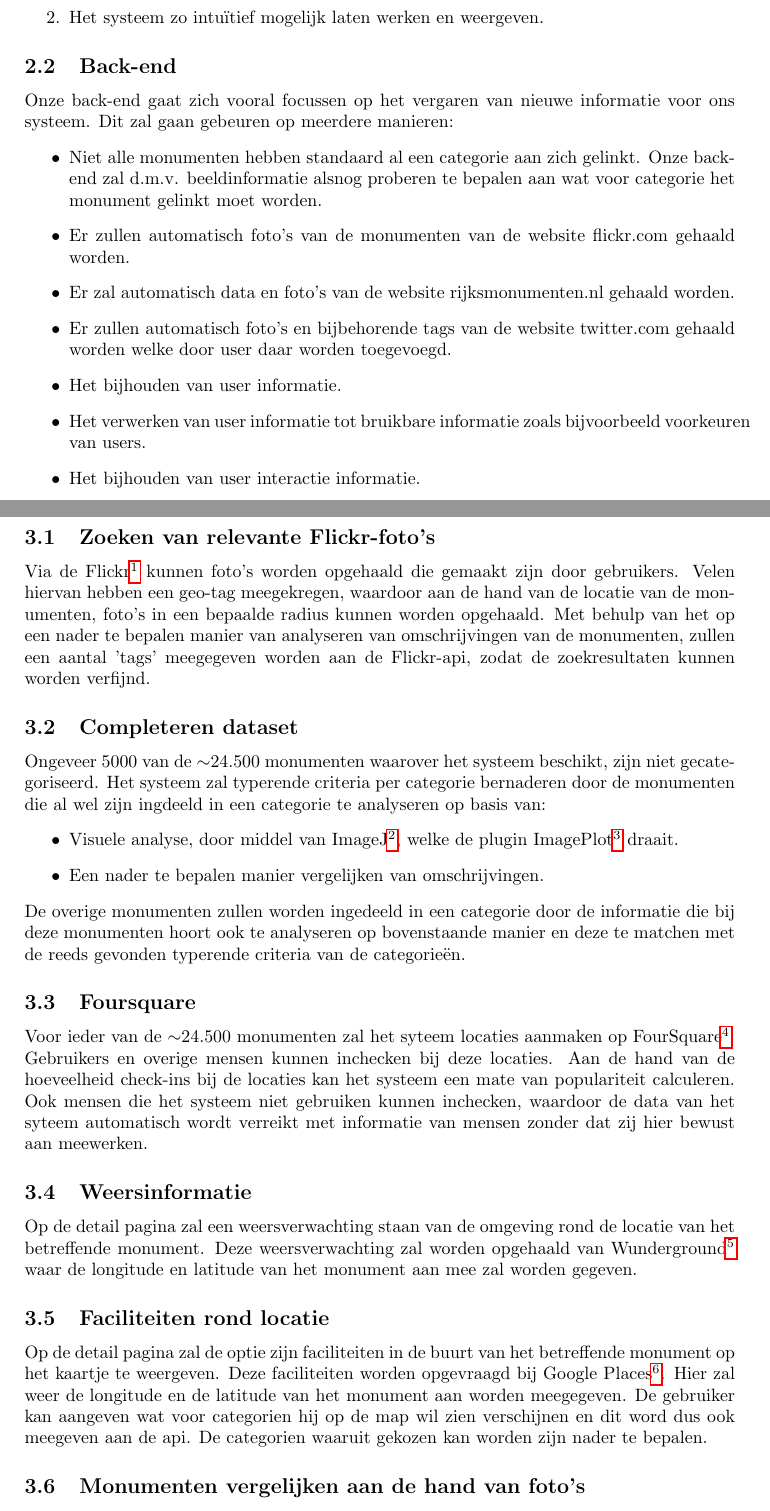
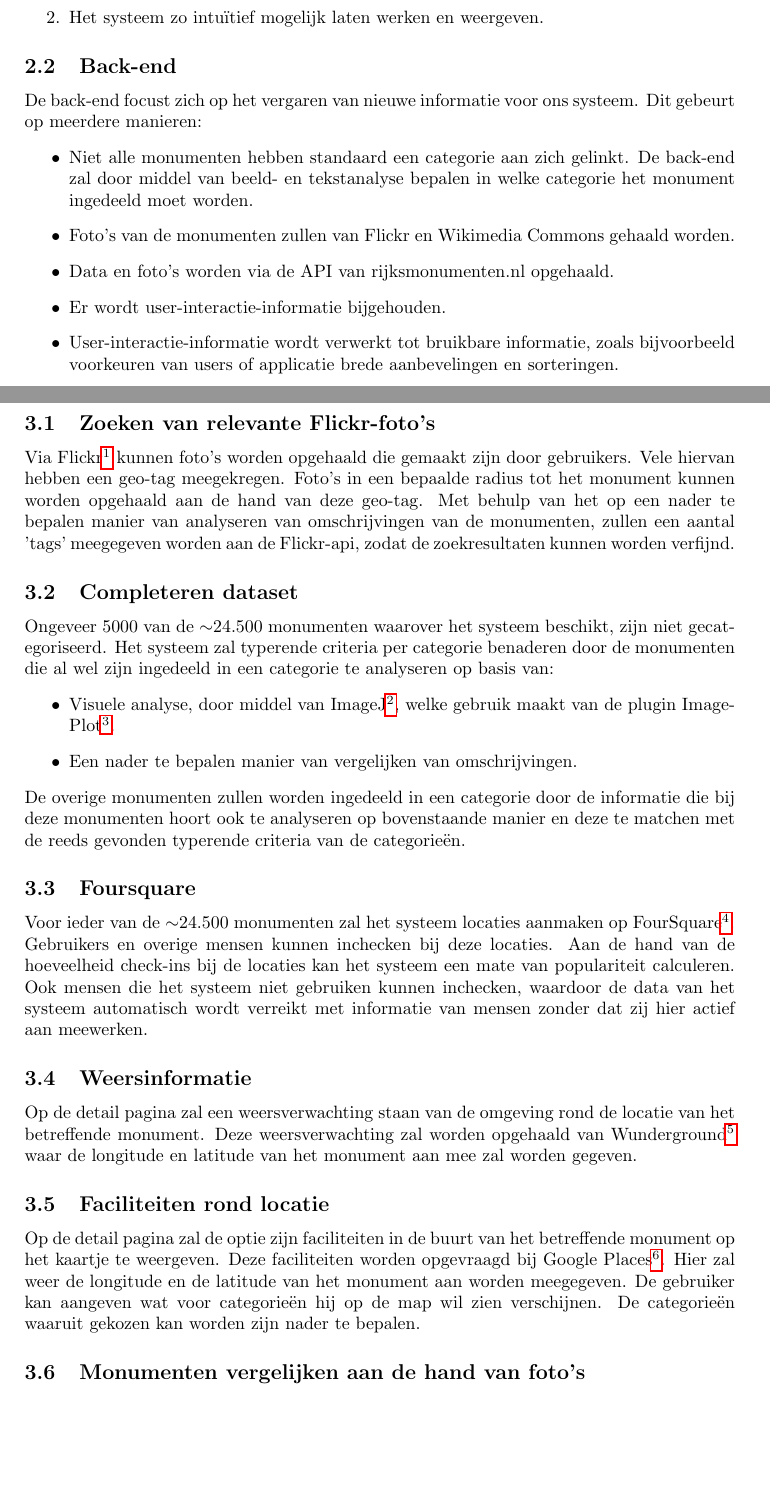
Before and after one commit to hermanbanken/Contextproject, a LaTeX document (reports/Requirements Analysis/final/requirements.tex): two parts of pages 4 and 5 of 18, joined at a grey line, cut so that both start at the same text, the shorter picture padded with empty space. Compiled offline with pdfLaTeX.

Commit message:
Modified text

```diff
--- a/reports/Requirements Analysis/final/requirements.tex
+++ b/reports/Requirements Analysis/final/requirements.tex
@@ -32,37 +32,35 @@ Het systeem zal onze gebruikers op een aantrekkelijke manier van zo nuttig mogel
 			\end{enumerate}
 
 		\subsection{Back-end}
-			Onze back-end gaat zich vooral focussen op het vergaren van nieuwe informatie voor ons systeem. Dit zal gaan gebeuren op meerdere manieren:
+			De back-end focust zich op het vergaren van nieuwe informatie voor ons systeem. Dit gebeurt op meerdere manieren:
 			\begin{itemize}
-				\item Niet alle monumenten hebben standaard al een categorie aan zich gelinkt. Onze back-end zal d.m.v. beeldinformatie alsnog proberen te bepalen aan wat voor categorie het monument gelinkt moet worden.
-				\item Er zullen automatisch foto's van de monumenten van de website flickr.com gehaald worden.
-				\item Er zal automatisch data en foto's van de website rijksmonumenten.nl gehaald worden.
-				\item Er zullen automatisch foto's en bijbehorende tags van de website twitter.com gehaald worden welke door user daar worden toegevoegd.
-				\item Het bijhouden van user informatie.
-				\item Het verwerken van user informatie tot bruikbare informatie zoals bijvoorbeeld voorkeuren van users.
-				\item Het bijhouden van user interactie informatie.
+				\item Niet alle monumenten hebben standaard een categorie aan zich gelinkt. De back-end zal door middel van beeld- en tekstanalyse bepalen in welke categorie het monument ingedeeld moet worden.
+				\item Foto's van de monumenten zullen van Flickr en Wikimedia Commons gehaald worden.
+				\item Data en foto's worden via de API van rijksmonumenten.nl opgehaald.
+				\item Er wordt user-interactie-informatie bijgehouden.
+				\item User-interactie-informatie wordt verwerkt tot bruikbare informatie, zoals bijvoorbeeld voorkeuren van users of applicatie brede aanbevelingen en sorteringen.
 			\end{itemize}
 
 		\clearpage
 		\section{Functional requirements}
 			\subsection{Zoeken van relevante Flickr-foto's}
-			Via de Flickr\footnote{http://www.flickr.com/services/api/} kunnen foto's worden opgehaald die gemaakt zijn door gebruikers. Velen hiervan hebben een geo-tag meegekregen, waardoor aan de hand van de locatie van de monumenten, foto's in een bepaalde radius kunnen worden opgehaald. Met behulp van het op een nader te bepalen manier van analyseren van omschrijvingen van de monumenten, zullen een aantal 'tags' meegegeven worden aan de Flickr-api, zodat de zoekresultaten kunnen worden verfijnd.
+			Via Flickr\footnote{http://www.flickr.com/services/api/} kunnen foto's worden opgehaald die gemaakt zijn door gebruikers. Vele hiervan hebben een geo-tag meegekregen. Foto's in een bepaalde radius tot het monument kunnen worden opgehaald aan de hand van deze geo-tag. Met behulp van het op een nader te bepalen manier van analyseren van omschrijvingen van de monumenten, zullen een aantal 'tags' meegegeven worden aan de Flickr-api, zodat de zoekresultaten kunnen worden verfijnd.
 
 			\subsection{Completeren dataset}
-			Ongeveer 5000 van de $\sim$24.500 monumenten waarover het systeem beschikt, zijn niet gecategoriseerd. Het systeem zal typerende criteria per categorie bernaderen door de monumenten die al wel zijn ingdeeld in een categorie te analyseren op basis van:
+			Ongeveer 5000 van de $\sim$24.500 monumenten waarover het systeem beschikt, zijn niet gecategoriseerd. Het systeem zal typerende criteria per categorie benaderen door de monumenten die al wel zijn ingedeeld in een categorie te analyseren op basis van:
 				\begin{itemize}
-					\item Visuele analyse, door middel van ImageJ\footnote{http://rsbweb.nih.gov/ij/}, welke de plugin ImagePlot\footnote{http://lab.softwarestudies.com/p/imageplot.html} draait.
-					\item Een nader te bepalen manier vergelijken van omschrijvingen.
+					\item Visuele analyse, door middel van ImageJ\footnote{http://rsbweb.nih.gov/ij/}, welke gebruik maakt van de plugin ImagePlot\footnote{http://lab.softwarestudies.com/p/imageplot.html}.
+					\item Een nader te bepalen manier van vergelijken van omschrijvingen.
 				\end{itemize}
 			De overige monumenten zullen worden ingedeeld in een categorie door de informatie die bij deze monumenten hoort ook te analyseren op bovenstaande manier en deze te matchen met de reeds gevonden typerende criteria van de categorie\"en.
 
 	        \subsection{Foursquare}
-			Voor ieder van de $\sim$24.500 monumenten zal het syteem locaties aanmaken op FourSquare\footnote{https://developer.foursquare.com/overview/}. Gebruikers en overige mensen kunnen inchecken bij deze locaties. Aan de hand van de hoeveelheid check-ins bij de locaties kan het systeem een mate van populariteit calculeren. Ook mensen die het systeem niet gebruiken kunnen inchecken, waardoor de data van het syteem automatisch wordt verreikt met informatie van mensen zonder dat zij hier bewust aan meewerken.
+			Voor ieder van de $\sim$24.500 monumenten zal het systeem locaties aanmaken op FourSquare\footnote{https://developer.foursquare.com/overview/}. Gebruikers en overige mensen kunnen inchecken bij deze locaties. Aan de hand van de hoeveelheid check-ins bij de locaties kan het systeem een mate van populariteit calculeren. Ook mensen die het systeem niet gebruiken kunnen inchecken, waardoor de data van het systeem automatisch wordt verreikt met informatie van mensen zonder dat zij hier actief aan meewerken.
 
 			\subsection{Weersinformatie}
 			Op de detail pagina zal een weersverwachting staan van de omgeving rond de locatie van het betreffende monument. Deze weersverwachting zal worden opgehaald van Wunderground\footnote{http://dutch.wunderground.com/weather/api/} waar de longitude en latitude van het monument aan mee zal worden gegeven.
 
 			\subsection{Faciliteiten rond locatie}
-			Op de detail pagina zal de optie zijn faciliteiten in de buurt van het betreffende monument op het kaartje te weergeven. Deze faciliteiten worden opgevraagd bij Google Places\footnote{http://code.google.com/apis/maps/documentation/places/}. Hier zal weer de longitude en de latitude van het monument aan worden meegegeven. De gebruiker kan aangeven wat voor categorien hij op de map wil zien verschijnen en dit word dus ook meegeven aan de api. De categorien waaruit gekozen kan worden zijn nader te bepalen.
+			Op de detail pagina zal de optie zijn faciliteiten in de buurt van het betreffende monument op het kaartje te weergeven. Deze faciliteiten worden opgevraagd bij Google Places\footnote{http://code.google.com/apis/maps/documentation/places/}. Hier zal weer de longitude en de latitude van het monument aan worden meegegeven. De gebruiker kan aangeven wat voor categorie\"en hij op de map wil zien verschijnen. De categorie\"en waaruit gekozen kan worden zijn nader te bepalen.
 
 			\subsection{Monumenten vergelijken aan de hand van foto's}
```
Also changed, not shown: reports/Requirements Analysis/final/requirements.tex (4 more changed lines).
